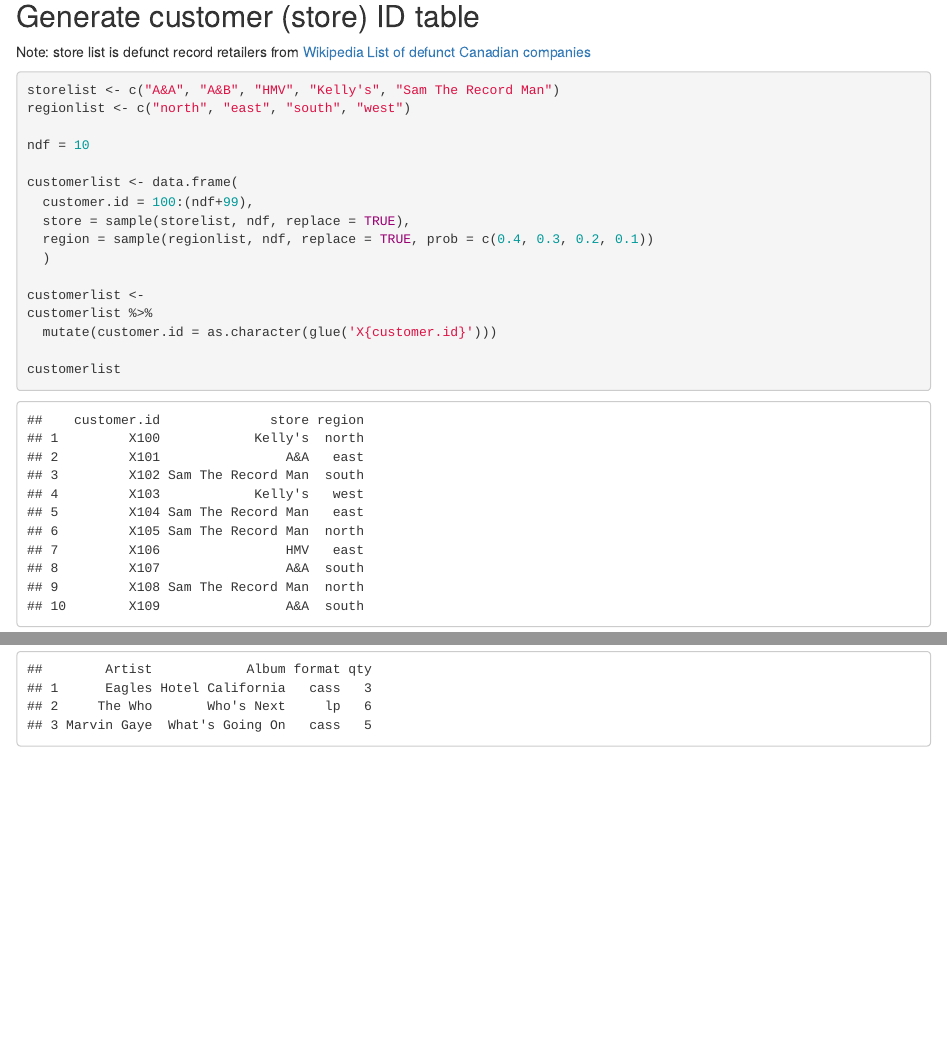
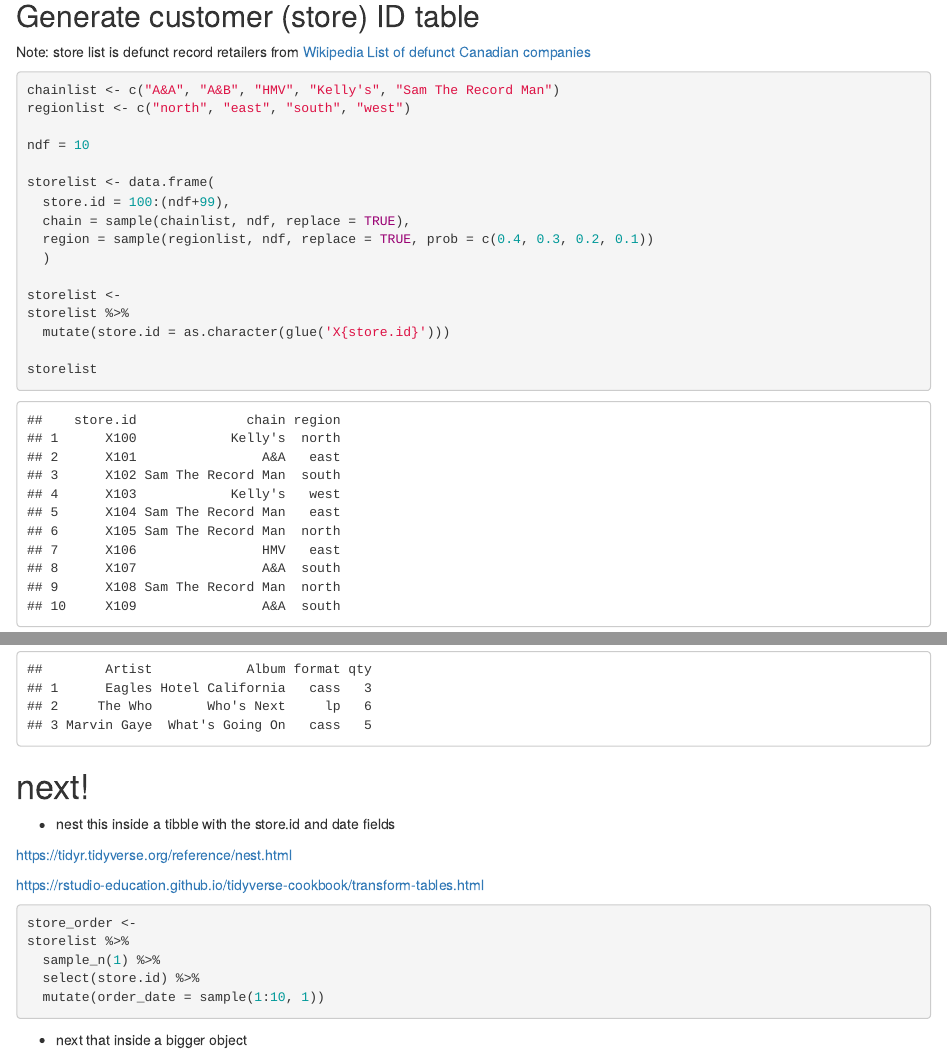
Before and after one commit to MonkmanMH/UVic_BIDA302, an R Markdown document (data/album_sales.Rmd): the page in a window 1100 px wide, from 1210 px down, and a second part further down, joined at a grey line. Rendered offline with R 4.5, knitr and Pandoc, with nearby package versions; code that draws random numbers runs with fixed seeds of ours.

Commit message:
gotta go!

````diff
--- a/data/album_sales.Rmd
+++ b/data/album_sales.Rmd
@@ -41,22 +41,22 @@
 
 ```{r}
 
-storelist <- c("A&A", "A&B", "HMV", "Kelly's", "Sam The Record Man")
+chainlist <- c("A&A", "A&B", "HMV", "Kelly's", "Sam The Record Man")
 regionlist <- c("north", "east", "south", "west")
 
 ndf = 10
 
-customerlist <- data.frame(
-  customer.id = 100:(ndf+99),
-  store = sample(storelist, ndf, replace = TRUE),
+storelist <- data.frame(
+  store.id = 100:(ndf+99),
+  chain = sample(chainlist, ndf, replace = TRUE),
   region = sample(regionlist, ndf, replace = TRUE, prob = c(0.4, 0.3, 0.2, 0.1))
   )
 
-customerlist <-
-customerlist %>%
-  mutate(customer.id = as.character(glue('X{customer.id}')))
+storelist <-
+storelist %>%
+  mutate(store.id = as.character(glue('X{store.id}')))
 
-customerlist
+storelist
 
 ```
 
@@ -129,5 +129,29 @@
 
 order_fun()
 
+```
+
+
+# next!
+
+* nest this inside a tibble with the store.id and date fields
+
+https://tidyr.tidyverse.org/reference/nest.html
+
+https://rstudio-education.github.io/tidyverse-cookbook/transform-tables.html
+
+```{r}
+
+store_order <-
+storelist %>%
+  sample_n(1) %>%
+  select(store.id) %>%
+  mutate(order_date = sample(1:10, 1))
+
+
 
 ```
+
+
+
+* next that inside a bigger object
````
